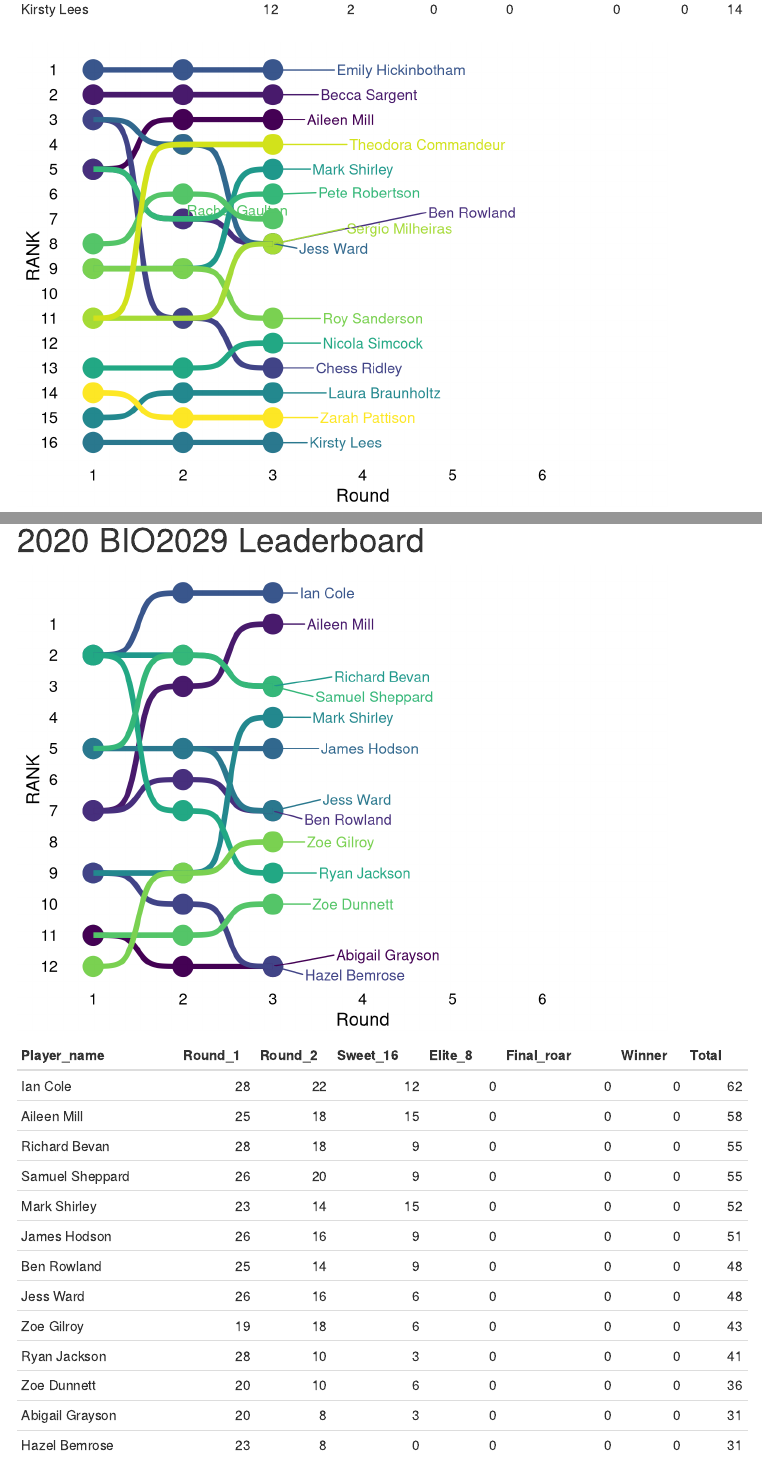
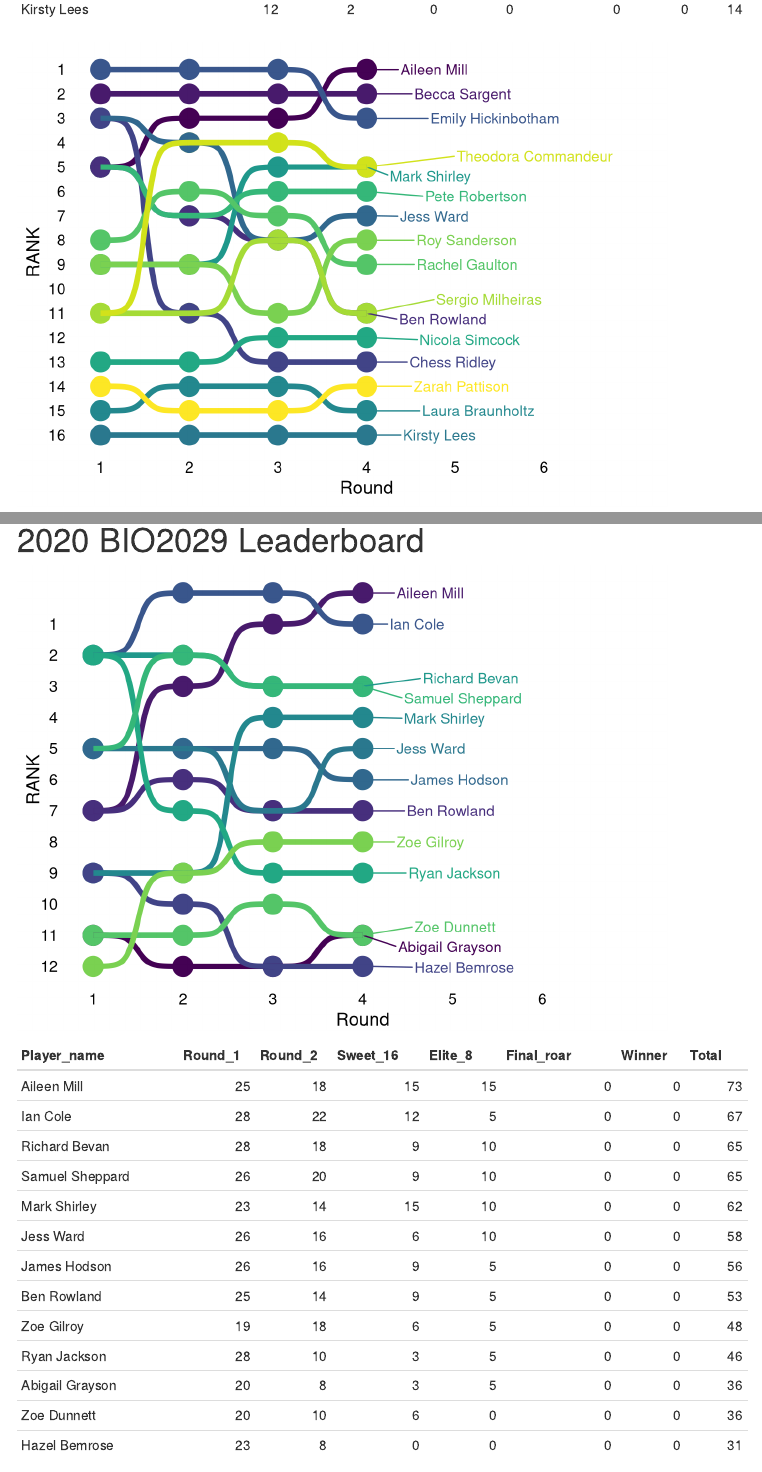
Before and after one commit to JKRWard/MMM, an R Markdown document (index.Rmd): the page in a window 1100 px wide, from 740 px down, and a second part further down, joined at a grey line. Rendered offline with R 4.5, knitr and Pandoc, with nearby package versions; code that draws random numbers runs with fixed seeds of ours; some code elsewhere in the file could not run offline; menus at the side of the page are left out.

Commit message:
elite trait

```diff
--- a/index.Rmd
+++ b/index.Rmd
@@ -239,14 +239,14 @@ round3 <- select(df, Player_name, Round_1, Round_2,Sweet_16) %>%
   mutate(Round = 3) %>%
   select(Player_name, Ranking, Round)
 
-# round4 <- select(df, Player_name, Round_1, Round_2, Sweet_16,Elite_8) %>%
-#   mutate(Elite_8 = Round_1 + Round_2 + Sweet_16 + Elite_8) %>%
-#   arrange(desc(Elite_8)) %>%
-#   mutate(Ranking = rank(Elite_8, ties.method = "min")) %>%
-#   mutate(Ranking = 17-Ranking) %>%
-#   mutate(Round = 4) %>%
-#   select(Player_name, Ranking, Round)
-#
+round4 <- select(df, Player_name, Round_1, Round_2, Sweet_16,Elite_8) %>%
+  mutate(Elite_8 = Round_1 + Round_2 + Sweet_16 + Elite_8) %>%
+  arrange(desc(Elite_8)) %>%
+  mutate(Ranking = rank(Elite_8, ties.method = "min")) %>%
+  mutate(Ranking = 17-Ranking) %>%
+  mutate(Round = 4) %>%
+  select(Player_name, Ranking, Round)
+
 # round5 <- select(df, Player_name, Round_1, Round_2, Sweet_16,Elite_8, Final_roar) %>%
 #   mutate(Final_roar = Round_1 + Round_2 + Sweet_16 + Elite_8 + Final_roar) %>%
 #   arrange(desc(Final_roar)) %>%
@@ -265,7 +265,7 @@ round3 <- select(df, Player_name, Round_1, Round_2,Sweet_16) %>%
 #
 # rankall <- bind_rows(round1,round2,round3,round4,round5, round6)
 
-rankall <- bind_rows(round1, round2, round3)
+rankall <- bind_rows(round1, round2, round3,round4)
 source(here::here("geom_bump.R"))
 library(cowplot)
 library(viridis)
@@ -516,10 +516,3 @@ round3 <- select(df, Player_name, Round_1, Round_2,Sweet_16) %>%
   mutate(Round = 3) %>%
   select(Player_name, Ranking, Round)
 
-# round4 <- select(df, Player_name, Round_1, Round_2, Sweet_16,Elite_8) %>%
-#   mutate(Elite_8 = Round_1 + Round_2 + Sweet_16 + Elite_8) %>%
-#   arrange(desc(Elite_8)) %>%
-#   mutate(Ranking = rank(Elite_8, ties.method = "min")) %>%
-#   mutate(Ranking = 13-Ranking) %>%
-#   mutate(Round = 4) %>%
-#   select(Player_name, Ranking, Round)
@@ -526,0 +520 @@ round3 <- select(df, Player_name, Round_1, Round_2,Sweet_16) %>%
+  mutate(Elite_8 = Round_1 + Round_2 + Sweet_16 + Elite_8) %>%
@@ -527,3 +525,5 @@ round3 <- select(df, Player_name, Round_1, Round_2,Sweet_16) %>%
+  select(Player_name, Ranking, Round)
+
 # round5 <- select(df, Player_name, Round_1, Round_2, Sweet_16,Elite_8, Final_roar) %>%
 #   mutate(Final_roar = Round_1 + Round_2 + Sweet_16 + Elite_8 + Final_roar) %>%
 #   arrange(desc(Final_roar)) %>%
@@ -542,7 +542,7 @@ round3 <- select(df, Player_name, Round_1, Round_2,Sweet_16) %>%
 #
 # rankall <- bind_rows(round1,round2,round3,round4,round5, round6)
 
-rankall <- bind_rows(round1, round2,round3)
+rankall <- bind_rows(round1, round2,round3,round4)
 source(here::here("geom_bump.R"))
 library(cowplot)
 library(viridis)
```
Also changed, not shown: 2020AAnswers.xlsx, index.Rmd (6 more changed lines).
